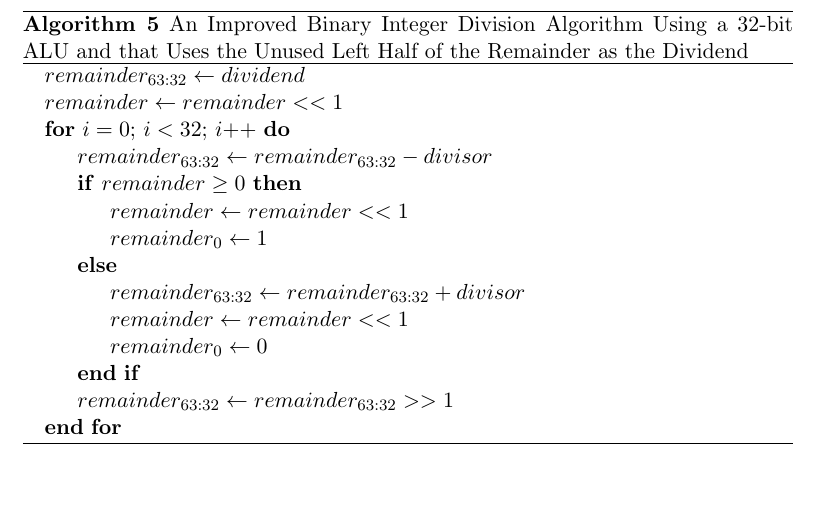
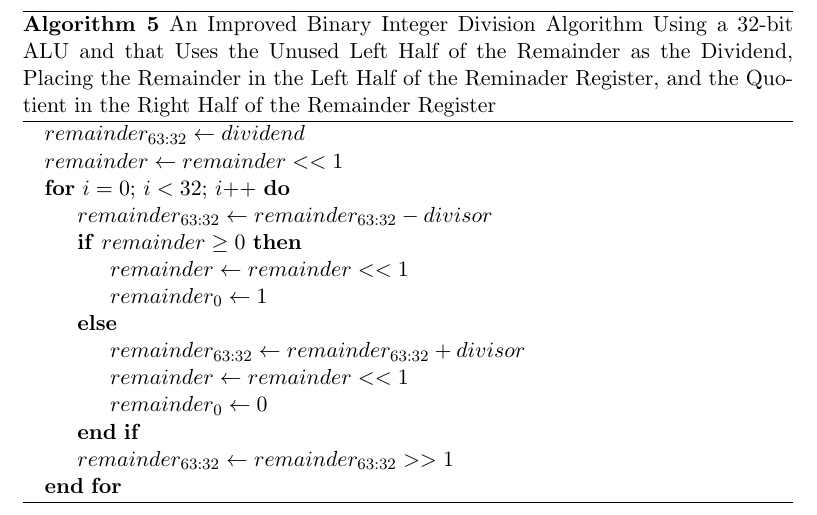
Before and after one commit to BillJr99/Ursinus-CS274, a LaTeX document (files/algs/muldiv.tex): part of page 5 of 5, cut so that both start at the same text, the shorter picture padded with empty space. Compiled offline with pdfLaTeX.

Commit message:
Division algorithm examples and clarifications

```diff
--- a/files/algs/muldiv.tex
+++ b/files/algs/muldiv.tex
@@ -92,7 +92,7 @@
 \pagebreak
 
 \begin{algorithm}[hbt!]
-\caption{An Improved Binary Integer Division Algorithm Using a 32-bit ALU and that Uses the Unused Left Half of the Remainder as the Dividend}\label{alg:div1}
+\caption{An Improved Binary Integer Division Algorithm Using a 32-bit ALU and that Uses the Unused Left Half of the Remainder as the Dividend, Placing the Remainder in the Left Half of the Reminader Register, and the Quotient in the Right Half of the Remainder Register}\label{alg:div1}
 \begin{algorithmic}
 
 \State $remainder_{63:32} \gets dividend$
```
Also changed, not shown: _pages/Activities/activity-computerarithmeticmultiplydivide.md (+2 -0 lines), files/algs/muldiv.pdf, images/muldiv/div2.png, 1 other file.
